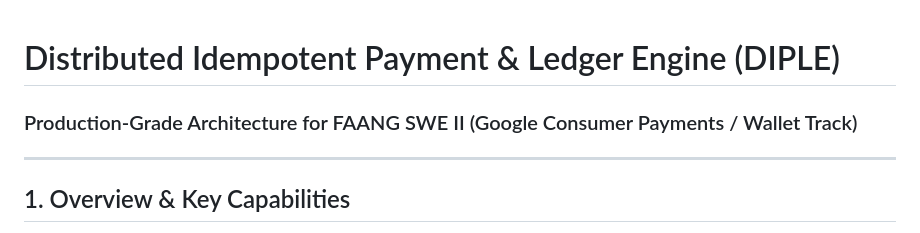
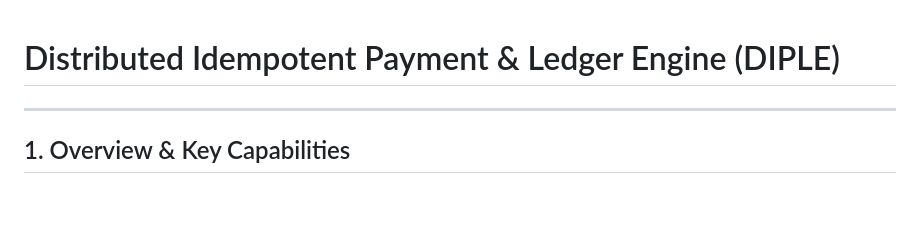
Before and after one commit to wl99-human/diple-engine, a Markdown page: README.md, the part around the change. GitHub-like rendering; blank space fills up the shorter version.

Commit message:
INTERNAL: Update readme

```diff
--- a/README.md
+++ b/README.md
@@ -1,5 +1,4 @@
 # Distributed Idempotent Payment & Ledger Engine (DIPLE)
-### Production-Grade Architecture for FAANG SWE II (Google Consumer Payments / Wallet Track)
 
 ---
 
```
